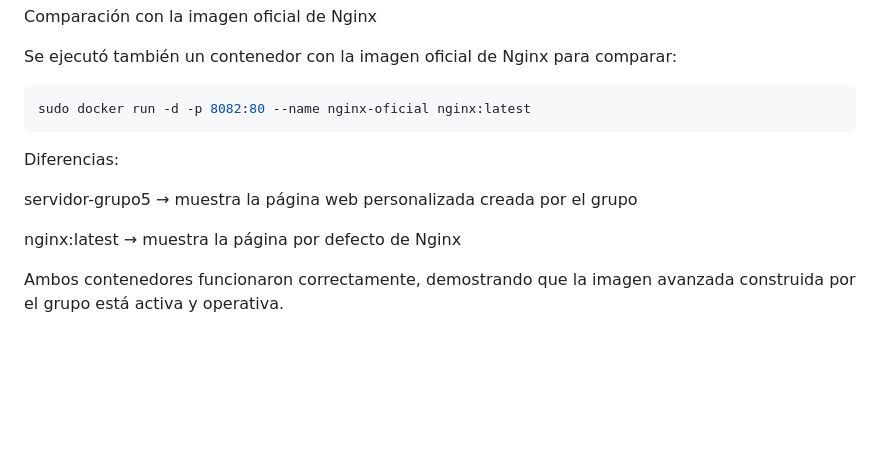
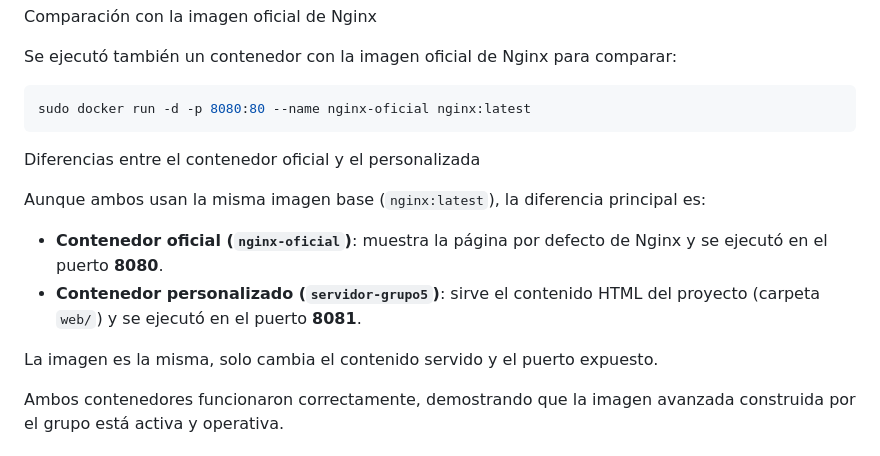
Before and after one commit to LR24003/proyecto-linux-grupo5, a Markdown page: README.md, the part around the change. Rendered like a GitHub page; blank space fills up the shorter version.

Commit message:
Actualización final del README

````diff
--- a/README.md
+++ b/README.md
@@ -172,14 +172,16 @@ Comparación con la imagen oficial de Nginx
 
 Se ejecutó también un contenedor con la imagen oficial de Nginx para comparar:
 ```bash
-sudo docker run -d -p 8082:80 --name nginx-oficial nginx:latest
+sudo docker run -d -p 8080:80 --name nginx-oficial nginx:latest
 ```
 
-Diferencias:
+Diferencias entre el contenedor oficial y el personalizada
 
-servidor-grupo5 → muestra la página web personalizada creada por el grupo
+Aunque ambos usan la misma imagen base (`nginx:latest`), la diferencia principal es:
+- **Contenedor oficial (`nginx-oficial`)**: muestra la página por defecto de Nginx y se ejecutó en el puerto **8080**.
+- **Contenedor personalizado (`servidor-grupo5`)**: sirve el contenido HTML del proyecto (carpeta `web/`) y se ejecutó en el puerto **8081**.
 
-nginx:latest → muestra la página por defecto de Nginx
+La imagen es la misma, solo cambia el contenido servido y el puerto expuesto.
 
 Ambos contenedores funcionaron correctamente, demostrando que la imagen avanzada construida por el grupo está activa y operativa.
 
````
